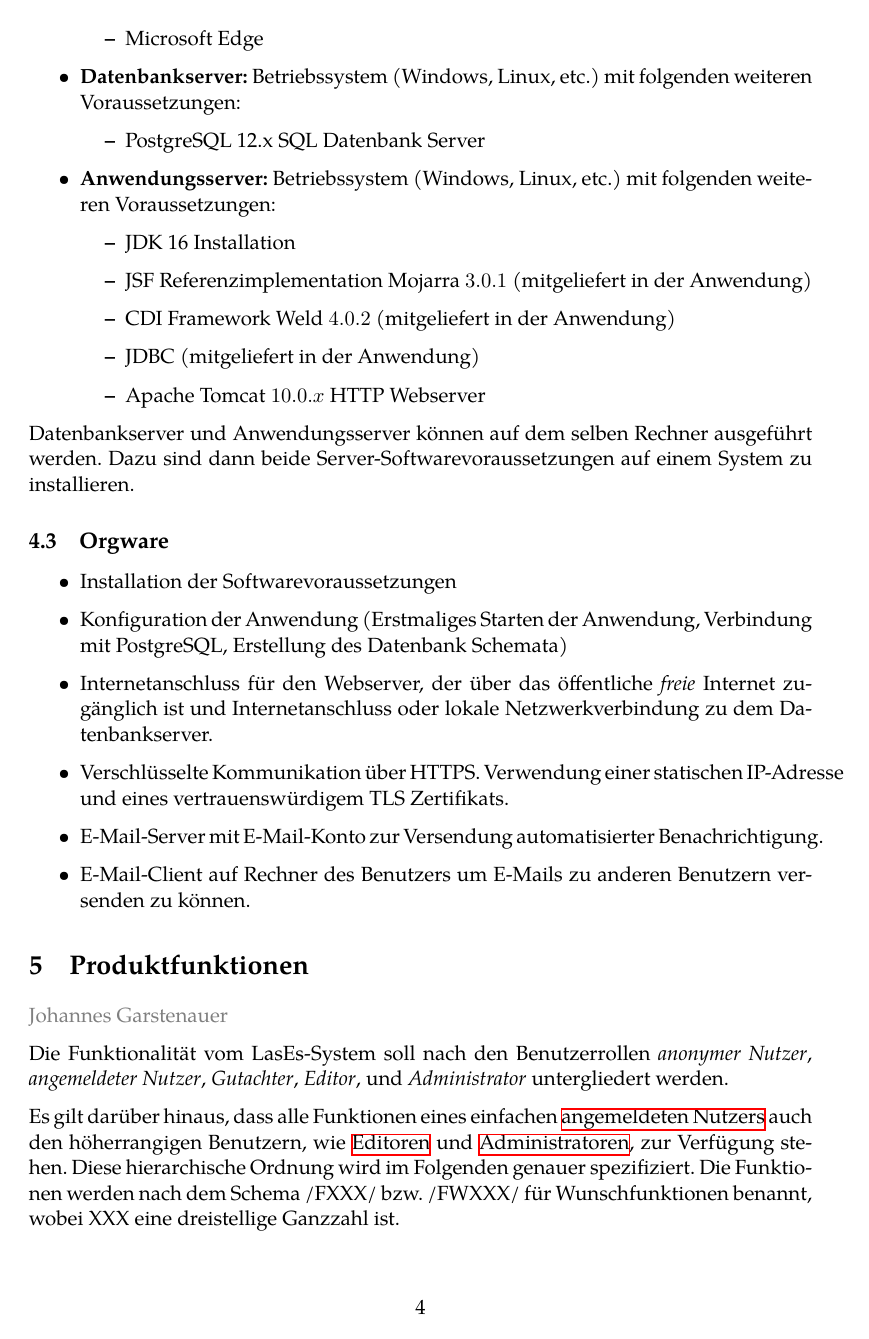
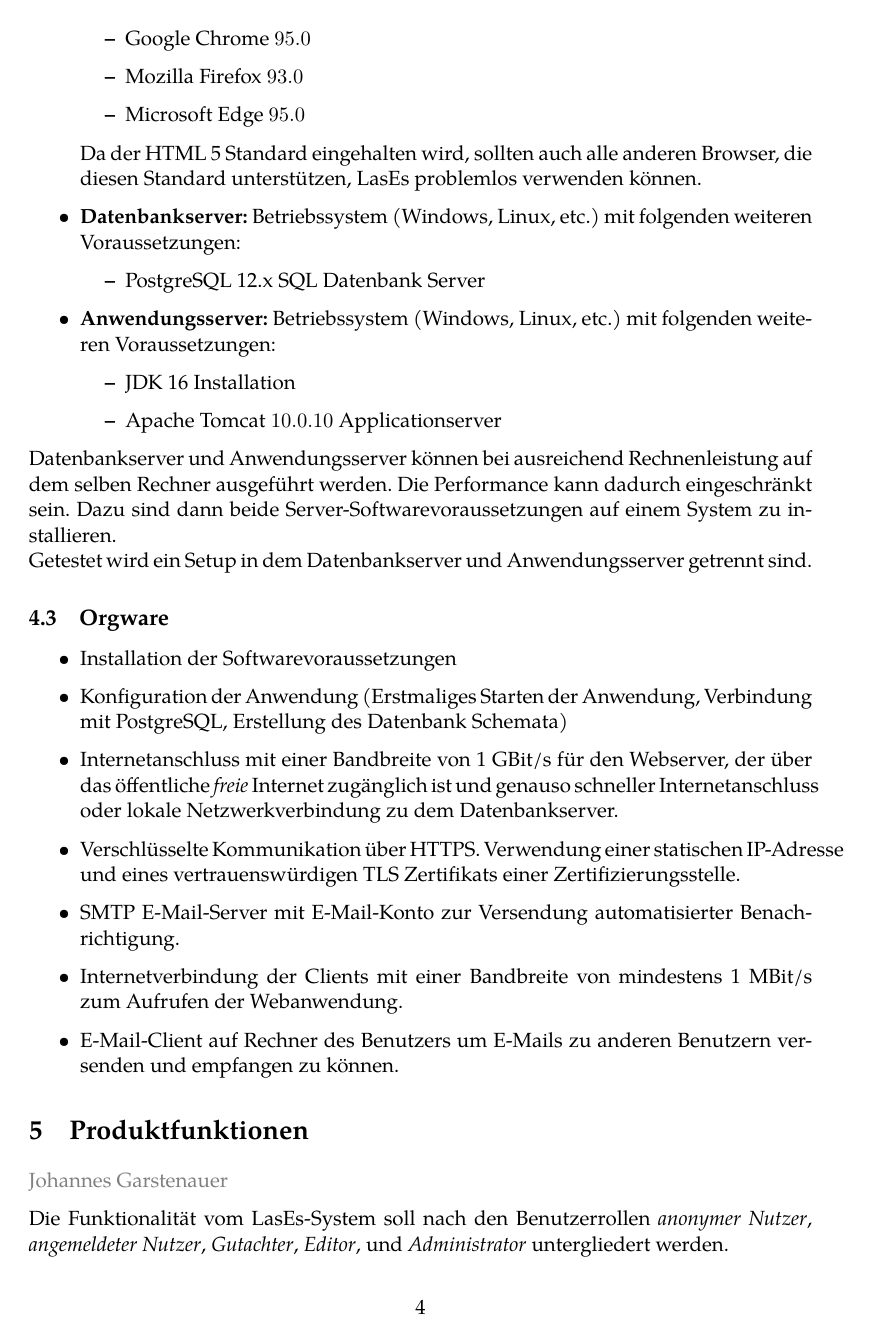
Before and after one commit to guersterst/LasEs, a LaTeX document (docs/Pflichtenheft/Main.tex, which reads docs/Pflichtenheft/Produktumgebung.tex): page 7 of 28. Compiled offline with XeLaTeX.

Commit message:
integrate tips for produktumgebung

```diff
--- a/docs/Pflichtenheft/Produktumgebung.tex
+++ b/docs/Pflichtenheft/Produktumgebung.tex
@@ -44,10 +44,12 @@ Die Verwendung von Anwenderseite setzt nur einen modernen Webbrowser voraus.
 	\item \textbf{Client:} Betriebssystem (Windows, MacOS, Linux, etc.) und ein installierter Webbrowser.
 
 	\begin{itemize}
-		\item Google Chrome
-		\item Mozilla Firefox
-		\item Microsoft Edge
+		\item Google Chrome $95.0$
+		\item Mozilla Firefox $93.0$
+		\item Microsoft Edge $95.0$
 	\end{itemize}
+
+	Da der HTML 5 Standard eingehalten wird, sollten auch alle anderen Browser, die diesen Standard unterstützen, LasEs problemlos verwenden können.
 
 	\item \textbf{Datenbankserver:} Betriebssystem (Windows, Linux, etc.) mit folgenden weiteren Voraussetzungen:
 
@@ -59,15 +61,13 @@ Die Verwendung von Anwenderseite setzt nur einen modernen Webbrowser voraus.
 
 	\begin{itemize}
 		\item JDK 16 Installation
-		\item JSF Referenzimplementation Mojarra $3.0.1$ (mitgeliefert in der Anwendung)
-		\item CDI Framework Weld $4.0.2$ (mitgeliefert in der Anwendung)
-		\item JDBC (mitgeliefert in der Anwendung)
-		\item Apache Tomcat $10.0.x$ HTTP Webserver
+		\item Apache Tomcat $10.0.10$ Applicationserver
 	\end{itemize}
 
 \end{itemize}
 
-	Datenbankserver und Anwendungsserver können auf dem selben Rechner ausgeführt werden. Dazu sind dann beide Server-Softwarevoraussetzungen auf einem System zu installieren.
+	Datenbankserver und Anwendungsserver können bei ausreichend Rechnenleistung auf dem selben Rechner ausgeführt werden. Die Performance kann dadurch eingeschränkt sein. Dazu sind dann beide Server-Softwarevoraussetzungen auf einem System zu installieren.\\
+	Getestet wird ein Setup in dem Datenbankserver und Anwendungsserver getrennt sind.
 
 \subsection{Orgware}
 
@@ -76,11 +76,13 @@ Die Verwendung von Anwenderseite setzt nur einen modernen Webbrowser voraus.
 
 	\item Konfiguration der Anwendung (Erstmaliges Starten der Anwendung, Verbindung mit PostgreSQL, Erstellung des Datenbank Schemata)
 
-	\item Internetanschluss für den Webserver, der über das öffentliche \textit{freie} Internet zugänglich ist und Internetanschluss oder lokale Netzwerkverbindung zu dem Datenbankserver.
+	\item Internetanschluss mit einer Bandbreite von 1 GBit/s für den Webserver, der über das öffentliche \emph{freie} Internet zugänglich ist und genauso schneller Internetanschluss oder lokale Netzwerkverbindung zu dem Datenbankserver.
 
-	\item Verschlüsselte Kommunikation über HTTPS. Verwendung einer statischen IP-Adresse und eines vertrauenswürdigem TLS Zertifikats.
+	\item Verschlüsselte Kommunikation über HTTPS. Verwendung einer statischen IP-Adresse und eines vertrauenswürdigen TLS Zertifikats einer Zertifizierungsstelle.
 
-	\item E-Mail-Server mit E-Mail-Konto zur Versendung automatisierter Benachrichtigung.
+	\item SMTP E-Mail-Server mit E-Mail-Konto zur Versendung automatisierter Benachrichtigung.
 
-	\item E-Mail-Client auf Rechner des Benutzers um E-Mails zu anderen Benutzern versenden zu können.
+	\item Internetverbindung der Clients mit einer Bandbreite von mindestens 1 MBit/s zum Aufrufen der Webanwendung.
+
+	\item E-Mail-Client auf Rechner des Benutzers um E-Mails zu anderen Benutzern versenden und empfangen zu können.
 \end{itemize}
```
Also changed, not shown: docs/Pflichtenheft/Produktumgebung.tex (6 more changed lines).
